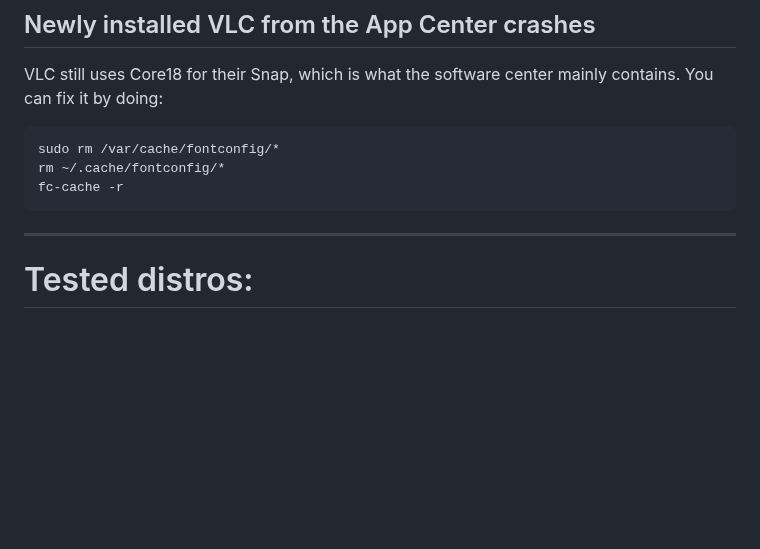
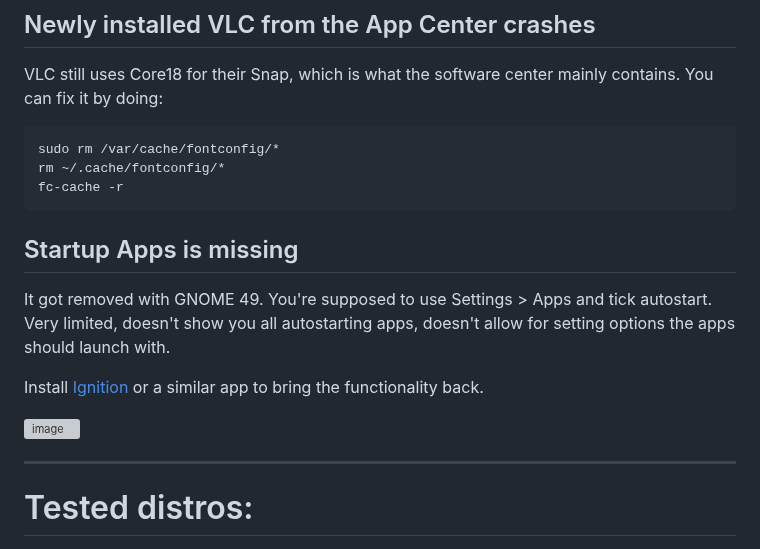
Before and after one commit to Tsu-gu/tsubuntu, a Markdown page: README.md, the part around the change. GitHub-like rendering; blank space fills up the shorter version; grey boxes are pictures that could not be loaded.

````diff
--- a/README.md
+++ b/README.md
@@ -88,6 +88,13 @@ sudo rm /var/cache/fontconfig/*
 rm ~/.cache/fontconfig/*
 fc-cache -r
 ```
+## Startup Apps is missing
+It got removed with GNOME 49. You're supposed to use Settings > Apps and tick autostart. Very limited, doesn't show you all autostarting apps, doesn't allow for setting options the apps should launch with.
+
+Install [Ignition](https://flathub.org/en/apps/io.github.flattool.Ignition) or a similar app to bring the functionality back.
+
+<img width="607" height="534" alt="image" src="https://github.com/user-attachments/assets/71e6e041-e43c-409b-bb59-8976b1af2cb3" />
+
 
 * * *
 
````
